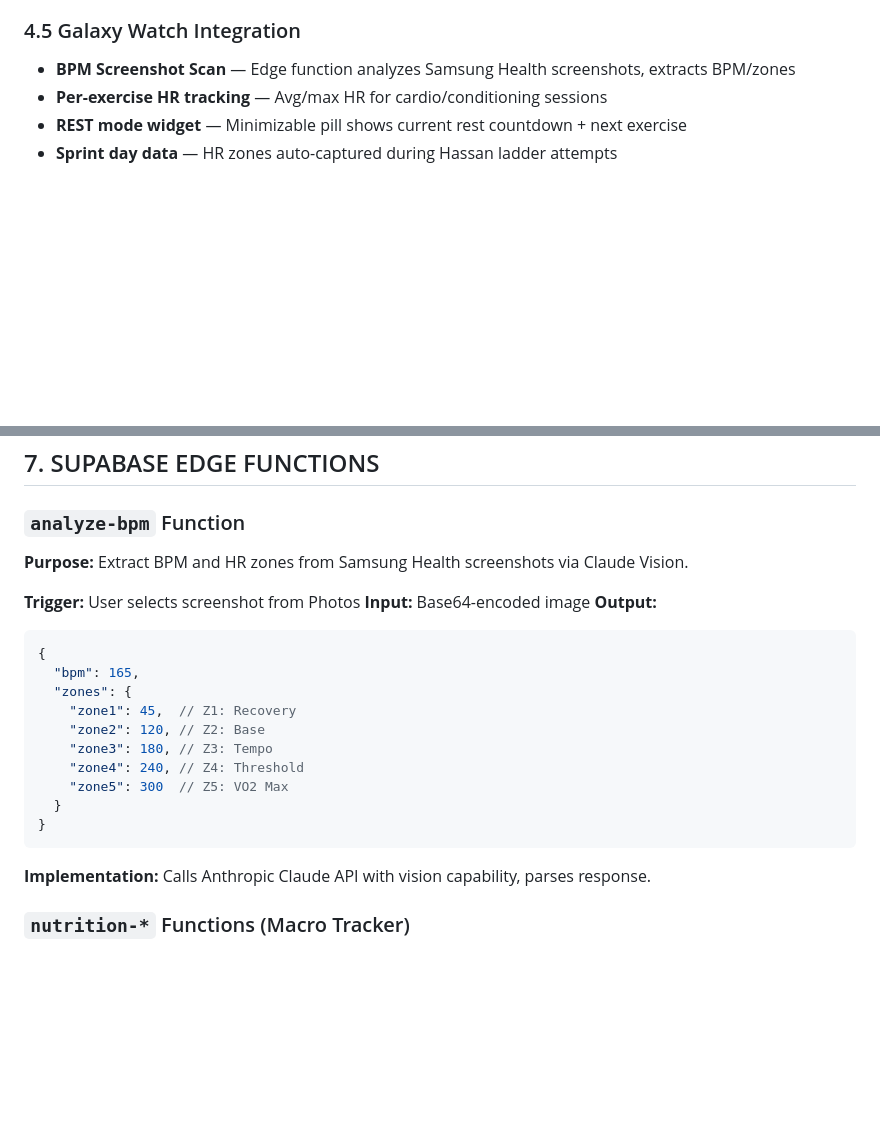
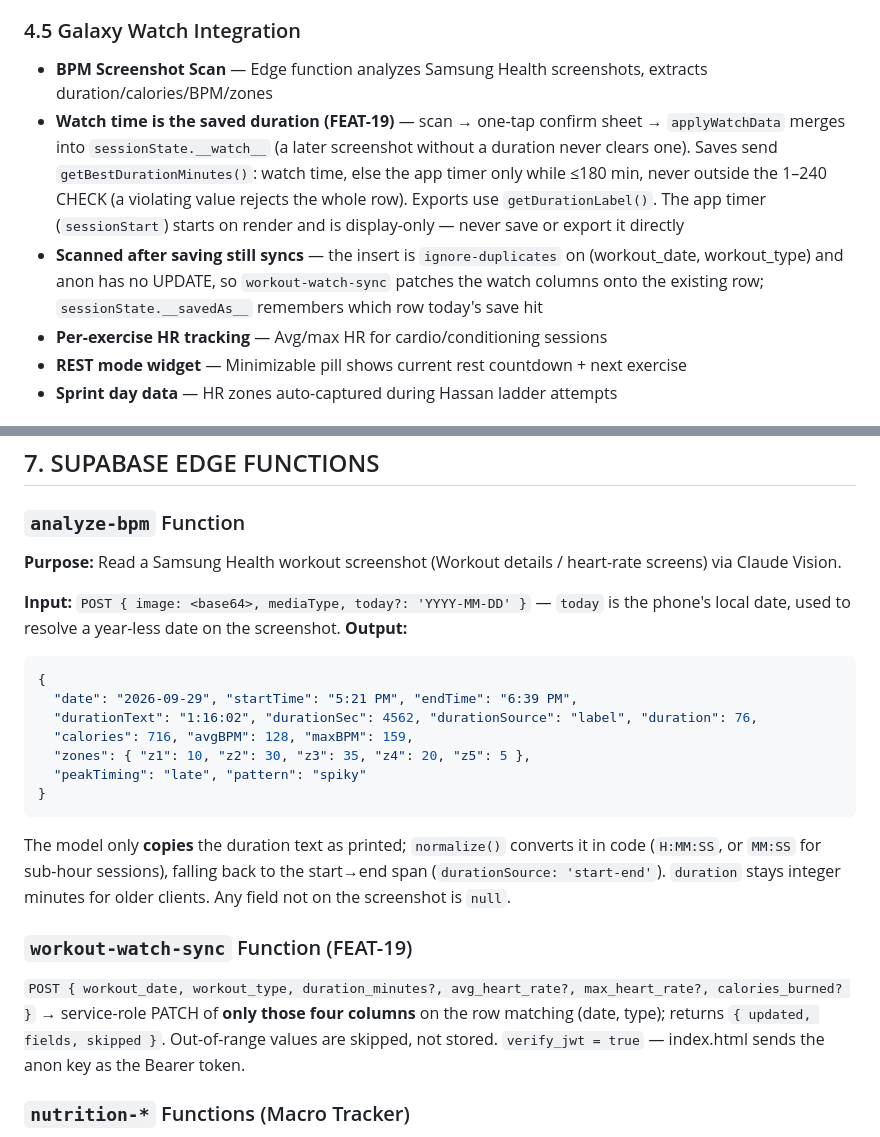
Before and after one commit to JSNARITECH/jason-workout-app, a Markdown page: CLAUDE.md, 2 parts joined by grey strips. GitHub-like rendering; blank space fills up the shorter version.

Commit message:
docs: document the watch-duration flow and analyze-bpm / workout-watch-sync contracts
Co-Authored-By: Claude Opus 5.5 <noreply@anthropic.com>
Claude-Session: https://claude.ai/code/session_01QQiDXZkH7YV2nDkqk5EY8Y

````diff
--- a/CLAUDE.md
+++ b/CLAUDE.md
@@ -299,7 +299,9 @@ Triggers 150s rest between sets (heavy ATP recovery).
 - **Gold star (🏆)** — Visual indicator on PRs in session input
 
 ### 4.5 Galaxy Watch Integration
-- **BPM Screenshot Scan** — Edge function analyzes Samsung Health screenshots, extracts BPM/zones
+- **BPM Screenshot Scan** — Edge function analyzes Samsung Health screenshots, extracts duration/calories/BPM/zones
+- **Watch time is the saved duration (FEAT-19)** — scan → one-tap confirm sheet → `applyWatchData` merges into `sessionState.__watch__` (a later screenshot without a duration never clears one). Saves send `getBestDurationMinutes()`: watch time, else the app timer only while ≤180 min, never outside the 1–240 CHECK (a violating value rejects the whole row). Exports use `getDurationLabel()`. The app timer (`sessionStart`) starts on render and is display-only — never save or export it directly
+- **Scanned after saving still syncs** — the insert is `ignore-duplicates` on (workout_date, workout_type) and anon has no UPDATE, so `workout-watch-sync` patches the watch columns onto the existing row; `sessionState.__savedAs__` remembers which row today's save hit
 - **Per-exercise HR tracking** — Avg/max HR for cardio/conditioning sessions
 - **REST mode widget** — Minimizable pill shows current rest countdown + next exercise
 - **Sprint day data** — HR zones auto-captured during Hassan ladder attempts
@@ -488,25 +490,23 @@ parse — otherwise stray prose ("1260 calories of nothing useful") logs itself
 ## 7. SUPABASE EDGE FUNCTIONS
 
 ### `analyze-bpm` Function
-**Purpose:** Extract BPM and HR zones from Samsung Health screenshots via Claude Vision.
+**Purpose:** Read a Samsung Health workout screenshot (Workout details / heart-rate screens) via Claude Vision.
 
-**Trigger:** User selects screenshot from Photos
-**Input:** Base64-encoded image
+**Input:** `POST { image: <base64>, mediaType, today?: 'YYYY-MM-DD' }` — `today` is the phone's local date, used to resolve a year-less date on the screenshot.
 **Output:**
 ```json
 {
-  "bpm": 165,
-  "zones": {
-    "zone1": 45,  // Z1: Recovery
-    "zone2": 120, // Z2: Base
-    "zone3": 180, // Z3: Tempo
-    "zone4": 240, // Z4: Threshold
-    "zone5": 300  // Z5: VO2 Max
-  }
+  "date": "2026-09-29", "startTime": "5:21 PM", "endTime": "6:39 PM",
+  "durationText": "1:16:02", "durationSec": 4562, "durationSource": "label", "duration": 76,
+  "calories": 716, "avgBPM": 128, "maxBPM": 159,
+  "zones": { "z1": 10, "z2": 30, "z3": 35, "z4": 20, "z5": 5 },
+  "peakTiming": "late", "pattern": "spiky"
 }
 ```
+The model only **copies** the duration text as printed; `normalize()` converts it in code (`H:MM:SS`, or `MM:SS` for sub-hour sessions), falling back to the start→end span (`durationSource: 'start-end'`). `duration` stays integer minutes for older clients. Any field not on the screenshot is `null`.
 
-**Implementation:** Calls Anthropic Claude API with vision capability, parses response.
+### `workout-watch-sync` Function (FEAT-19)
+`POST { workout_date, workout_type, duration_minutes?, avg_heart_rate?, max_heart_rate?, calories_burned? }` → service-role PATCH of **only those four columns** on the row matching (date, type); returns `{ updated, fields, skipped }`. Out-of-range values are skipped, not stored. `verify_jwt = true` — index.html sends the anon key as the Bearer token.
 
 ### `nutrition-*` Functions (Macro Tracker)
 
````
Also changed, not shown: other parts of CLAUDE.md (+1 -1 lines).
